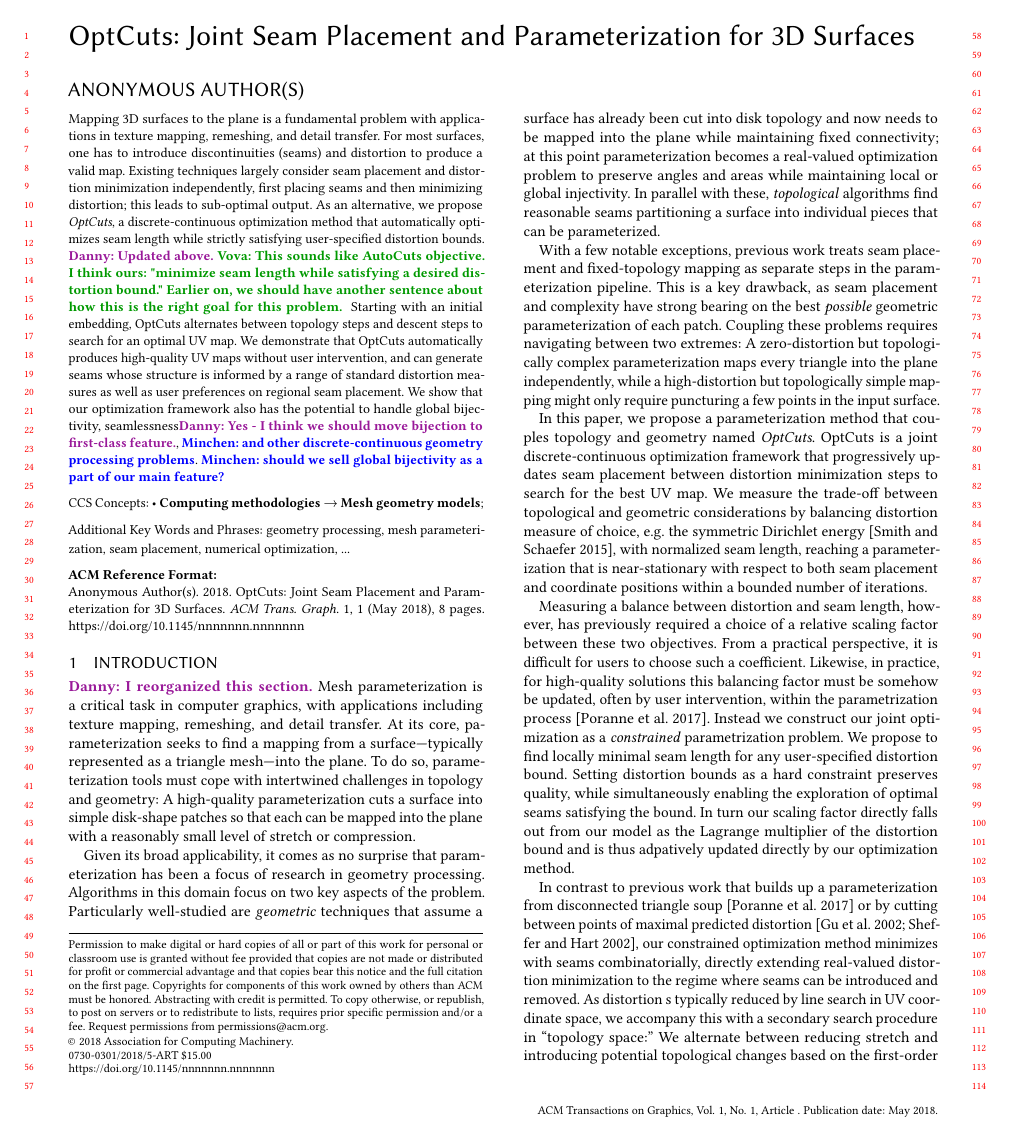
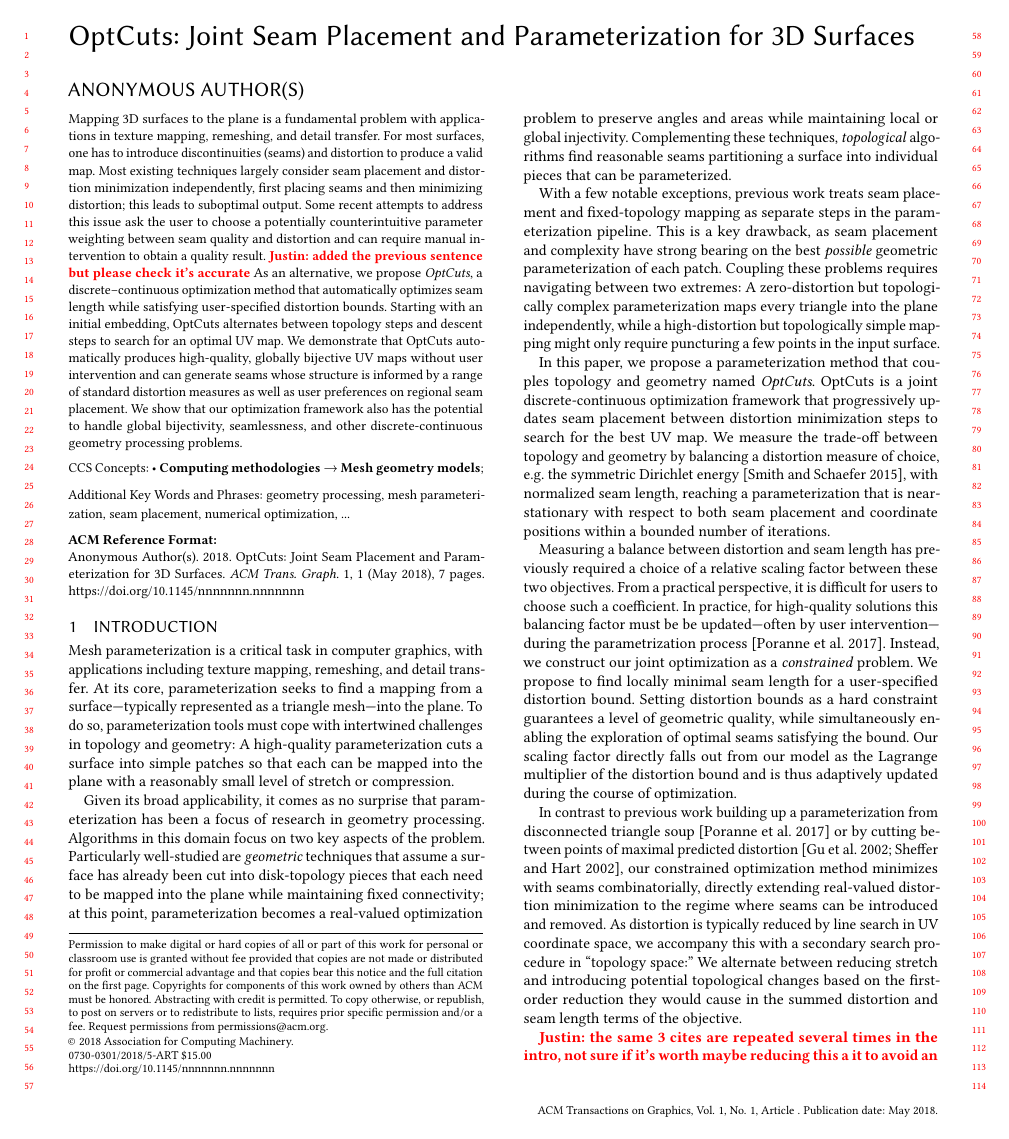
Before and after one commit to liminchen/OptCuts, a LaTeX paper (paper/OptCuts.tex, which reads paper/introduction.tex): page 1 of 8 before the commit and page 1 of 7 after it. Compiled offline with pdfLaTeX.

Commit message:
first two sec pass

```diff
--- a/paper/OptCuts.tex
+++ b/paper/OptCuts.tex
@@ -136,20 +136,25 @@ Seam Placement and Parameterization for 3D Surfaces}
 % context and need
 Mapping 3D surfaces to the plane is a fundamental problem with applications in texture mapping, remeshing, and detail transfer.
 %
-For most surfaces, one has to introduce discontinuities (seams) and distortion to produce a valid map. Existing techniques largely consider seam placement and distortion minimization independently, first placing seams and then minimizing distortion; this leads to sub-optimal output.
+For most surfaces, one has to introduce discontinuities (seams) and distortion to produce a valid map. Most existing techniques largely consider seam placement and distortion minimization independently, first placing seams and then minimizing distortion; this leads to suboptimal output.
+%
+Some recent attempts to address this issue ask the user to choose a potentially counterintuitive parameter weighting between seam quality and distortion and can require manual intervention to obtain a quality result.
+\justin{added the previous sentence but please check it's accurate}
 % task and object
-As an alternative, we propose {\em OptCuts}, a discrete-continuous optimization method that automatically optimizes seam length while strictly satisfying user-specified distortion bounds.
- \danny{Updated above.}
+As an alternative, we propose {\em OptCuts}, a discrete--continuous optimization method that automatically optimizes seam length while %strictly %<-- not really true, your constraint can be tight
+satisfying user-specified distortion bounds.
+% \danny{Updated above.}
 %progressively places seams between distortion minimization steps, to reduce a linear combination of a distortion energy and seam length.
-\vova{This sounds like AutoCuts objective. I think ours: "minimize seam length while satisfying a desired distortion bound." Earlier on, we should have another sentence about how this is the right goal for this problem. }
+%\vova{This sounds like AutoCuts objective. I think ours: "minimize seam length while satisfying a desired distortion bound." Earlier on, we should have another sentence about how this is the right goal for this problem. }
 %he stationary w.r.t. both UV topology and coordinates are guaranteed to be reached within a bounded number of iterations per balancing factor, input model, and initial embedding.%<--- not sure this is true, also probably not necessary for abstract
 Starting with an initial embedding, OptCuts alternates between topology steps and descent steps to search for an optimal UV map.
 %
 %In topology steps, it first finds a search direction in the UV topology space that locally decrease the objective the most; and then in the following descent step, it decides the topology search step-size by a newly derived forward-tracking line search scheme alternated with distortion minimization.%<--- keep it short!
 %Since bounding distortion is more intuitive than balancing between objective terms, we also provide a constrained formulation seeking stationarity with respect to primal (UV coordinates and topology) and dual (balancing factor) variables subject to a user-specified distortion bound.
 % conclusion
-We demonstrate that OptCuts automatically produces high-quality UV maps without user intervention, and can generate seams whose structure is informed by a range of standard distortion measures as well as user preferences on regional seam placement.
-We show that our optimization framework also has the potential to handle global bijectivity, seamlessness\danny{Yes - I think we should move bijection to first-class feature.}, \minchen{and other discrete-continuous geometry processing problems}. \minchen{should we sell global bijectivity as a part of our main feature?}
+We demonstrate that OptCuts automatically produces high-quality, globally bijective UV maps without user intervention and can generate seams whose structure is informed by a range of standard distortion measures as well as user preferences on regional seam placement.
+We show that our optimization framework also has the potential to handle global bijectivity, seamlessness, %\danny{Yes - I think we should move bijection to first-class feature.}, \justin{done}
+and other discrete-continuous geometry processing problems.% \minchen{should we sell global bijectivity as a part of our main feature?}
 \end{abstract}
 
 
--- a/paper/introduction.tex
+++ b/paper/introduction.tex
@@ -1,11 +1,12 @@
 % !TeX root = OptCuts.tex
 
 \section{Introduction}
-\danny{I reorganized this section.}
+%\danny{I reorganized this section.}\justin{approved on my end :-)}
 % context
-Mesh parameterization is a critical task in computer graphics, with applications including texture mapping, remeshing, and detail transfer.  At its core, parameterization seeks to find a mapping from a surface---typically represented as a triangle mesh---into the plane.  To do so, parameterization tools must cope with intertwined challenges in topology and geometry:  A high-quality parameterization cuts a surface into simple disk-shape patches so that each can be mapped into the plane with a reasonably small level of stretch or compression.
+Mesh parameterization is a critical task in computer graphics, with applications including texture mapping, remeshing, and detail transfer.  At its core, parameterization seeks to find a mapping from a surface---typically represented as a triangle mesh---into the plane.  To do so, parameterization tools must cope with intertwined challenges in topology and geometry:  A high-quality parameterization cuts a surface into simple %disk-shape
+patches so that each can be mapped into the plane with a reasonably small level of stretch or compression.
 
-Given its broad applicability, it comes as no surprise that parameterization has been a focus of research in geometry processing.  Algorithms in this domain focus on two key aspects of the problem.  Particularly well-studied are \emph{geometric} techniques that assume a surface has already been cut into disk topology and now needs to be mapped into the plane while maintaining fixed connectivity; at this point parameterization becomes a real-valued optimization problem to preserve angles and areas while maintaining local or global injectivity. In parallel with these, \emph{topological} algorithms find reasonable seams partitioning a surface into individual pieces that can be parameterized.
+Given its broad applicability, it comes as no surprise that parameterization has been a focus of research in geometry processing.  Algorithms in this domain focus on two key aspects of the problem.  Particularly well-studied are \emph{geometric} techniques that assume a surface has already been cut into disk-topology pieces that each need to be mapped into the plane while maintaining fixed connectivity; at this point, parameterization becomes a real-valued optimization problem to preserve angles and areas while maintaining local or global injectivity. Complementing these techniques, \emph{topological} algorithms find reasonable seams partitioning a surface into individual pieces that can be parameterized.
 
 With a few notable exceptions, previous work treats seam placement and fixed-topology mapping as separate steps in the parameterization pipeline.  This is a key drawback, as seam placement and complexity have strong bearing on the best \emph{possible} geometric parameterization of each patch.  Coupling these problems requires navigating between two extremes:  A zero-distortion but topologically complex parameterization maps every triangle into the plane independently, while a high-distortion but topologically simple mapping might only require puncturing a few points in the input surface.
 
@@ -15,18 +16,22 @@ In this paper, we propose a parameterization method that couples topology and ge
 OptCuts is
 a joint discrete-continuous optimization framework that progressively updates seam placement between distortion minimization steps to search for the best UV map.
 %
-We measure the trade-off between topological and geometric considerations by balancing distortion measure of choice, e.g. the symmetric Dirichlet energy~\cite{Smith2015Bijective}, with normalized seam length, reaching a parameterization that is near-stationary with respect to both seam placement and coordinate positions within a bounded number of iterations.
+We measure the trade-off between topology and geometry by balancing a distortion measure of choice, e.g.\ the symmetric Dirichlet energy~\cite{Smith2015Bijective}, with normalized seam length, reaching a parameterization that is near-stationary with respect to both seam placement and coordinate positions within a bounded number of iterations.
 %\minchen{[NOTE] (Here stationary w.r.t. UV topology is only in the approximation sense, because there might still be basic topological operations that could decrease the objective but end up not chosen because it is filtered out or its locally evaluated energy decrease is not the largest one.)}
 
 % self-weighting
 %Although we acquire adaptivity to various inputs by normalizing the energy, %<-- not sure what this means
-Measuring a balance between distortion and seam length, however, has previously required a choice of a relative scaling factor between these two objectives.  From a practical perspective, it is difficult for users to choose such a coefficient. %trading off between the two.
-Likewise, in practice, for high-quality solutions this balancing factor must be somehow be updated, often by user intervention, within the parametrization process\ \cite{Poranne2017Autocuts}. Instead we construct our joint optimization as a \emph{constrained} parametrization problem. We propose to find locally minimal seam length for any user-specified distortion bound. Setting distortion bounds as a hard constraint preserves quality, while simultaneously enabling the exploration of optimal seams satisfying the bound. In turn our scaling factor directly falls out from our model as the Lagrange multiplier of the distortion bound and is thus adpatively updated directly by our optimization method.
+Measuring a balance between distortion and seam length has previously required a choice of a relative scaling factor between these two objectives.  From a practical perspective, it is difficult for users to choose such a coefficient. %trading off between the two.
+%Likewise, i
+In practice, for high-quality solutions this balancing factor must be %somehow
+be updated---often by user intervention---during the parametrization process\ \cite{Poranne2017Autocuts}. Instead, we construct our joint optimization as a \emph{constrained} problem. We propose to find locally minimal seam length for a user-specified distortion bound. Setting distortion bounds as a hard constraint guarantees a level of geometric quality, while simultaneously enabling the exploration of optimal seams satisfying the bound. %In turn, o %<--- not sure what ``in turn'' means in this context
+Our scaling factor directly falls out from our model as the Lagrange multiplier of the distortion bound and is thus adaptively updated during the course of optimization.  %directly by our optimization method.
 %(Section~\ref{sec:self_weighting}).
 
 % challenge
-In contrast to previous work that builds up a parameterization from disconnected triangle soup~\cite{Poranne2017Autocuts} or by cutting between points of maximal predicted distortion~\cite{Gu2002Geometry,Sheffer2002Seamster}, our constrained optimization  method minimizes with seams combinatorially, directly extending real-valued distortion minimization to the regime where seams can be introduced and removed. As distortion s typically reduced by line search in UV coordinate space, we accompany this with a secondary search procedure in ``topology space:'' We alternate between reducing stretch and introducing potential topological changes based on the first-order reduction they would cause in the summed distortion and seam length terms of the objective. %in each topology search iteration we first find a search direction that locally decrease the objective the most (in topology step, Section~\ref{sec:topologyStep}); and then we conduct a newly derived forward-tracking line search scheme alternated with distortion minimization iterations to decide the step-size (in descent step, Section~\ref{sec:descentStep}).% too much detail for intro
+In contrast to previous work building up a parameterization from disconnected triangle soup~\cite{Poranne2017Autocuts} or by cutting between points of maximal predicted distortion~\cite{Gu2002Geometry,Sheffer2002Seamster}, our constrained optimization method minimizes with seams combinatorially, directly extending real-valued distortion minimization to the regime where seams can be introduced and removed. As distortion is typically reduced by line search in UV coordinate space, we accompany this with a secondary search procedure in ``topology space:'' We alternate between reducing stretch and introducing potential topological changes based on the first-order reduction they would cause in the summed distortion and seam length terms of the objective. %in each topology search iteration we first find a search direction that locally decrease the objective the most (in topology step, Section~\ref{sec:topologyStep}); and then we conduct a newly derived forward-tracking line search scheme alternated with distortion minimization iterations to decide the step-size (in descent step, Section~\ref{sec:descentStep}).% too much detail for intro
 
 
 % experiments
+\justin{the same 3 cites are repeated several times in the intro, not sure if it's worth maybe reducing this a it to avoid an ``us vs them'' attitude}
 We demonstrate our method's capabilities by comparing to AutoCuts~\cite{Poranne2017Autocuts} as well as typical classic seam cutting methods~\cite{Gu2002Geometry,Sheffer2002Seamster}. % (Section~\ref{sec:results}).
```
Also changed, not shown: paper/introduction.tex (15 more changed lines).
